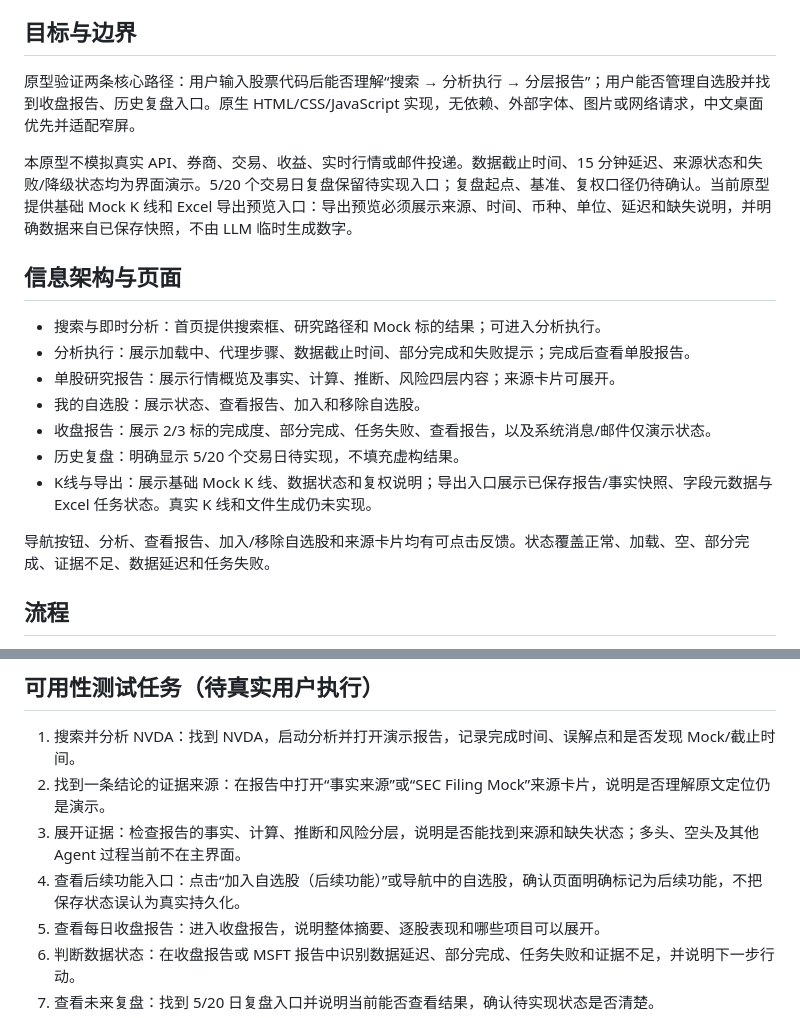
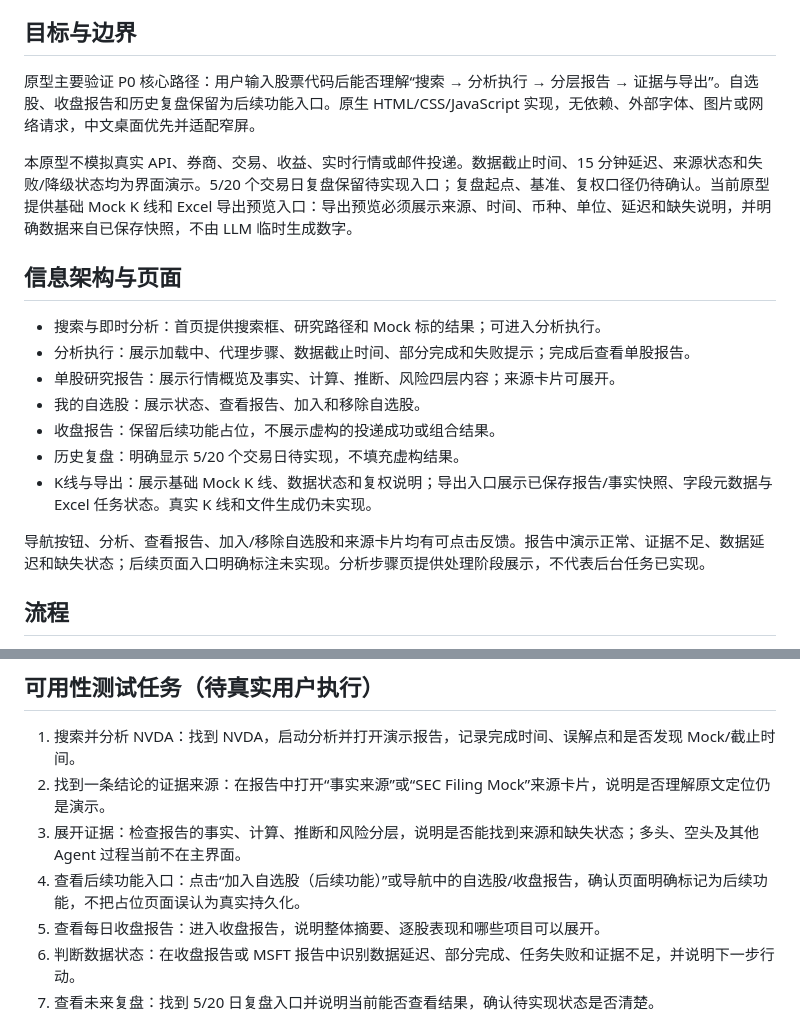
Before and after one commit to XiMeiYang/FinSight-AI-Agent, a Markdown page: docs/10-prototype-design.md, 2 parts joined by grey strips. Rendered like a GitHub page.

Commit message:
docs: align prototype validation scope

```diff
--- a/docs/10-prototype-design.md
+++ b/docs/10-prototype-design.md
@@ -4,7 +4,7 @@
 
 ## 目标与边界
 
-原型验证两条核心路径：用户输入股票代码后能否理解“搜索 → 分析执行 → 分层报告”；用户能否管理自选股并找到收盘报告、历史复盘入口。原生 HTML/CSS/JavaScript 实现，无依赖、外部字体、图片或网络请求，中文桌面优先并适配窄屏。
+原型主要验证 P0 核心路径：用户输入股票代码后能否理解“搜索 → 分析执行 → 分层报告 → 证据与导出”。自选股、收盘报告和历史复盘保留为后续功能入口。原生 HTML/CSS/JavaScript 实现，无依赖、外部字体、图片或网络请求，中文桌面优先并适配窄屏。
 
 本原型不模拟真实 API、券商、交易、收益、实时行情或邮件投递。数据截止时间、15 分钟延迟、来源状态和失败/降级状态均为界面演示。5/20 个交易日复盘保留待实现入口；复盘起点、基准、复权口径仍待确认。当前原型提供基础 Mock K 线和 Excel 导出预览入口：导出预览必须展示来源、时间、币种、单位、延迟和缺失说明，并明确数据来自已保存快照，不由 LLM 临时生成数字。
 
@@ -14,11 +14,11 @@
 - 分析执行：展示加载中、代理步骤、数据截止时间、部分完成和失败提示；完成后查看单股报告。
 - 单股研究报告：展示行情概览及事实、计算、推断、风险四层内容；来源卡片可展开。
 - 我的自选股：展示状态、查看报告、加入和移除自选股。
-- 收盘报告：展示 2/3 标的完成度、部分完成、任务失败、查看报告，以及系统消息/邮件仅演示状态。
+- 收盘报告：保留后续功能占位，不展示虚构的投递成功或组合结果。
 - 历史复盘：明确显示 5/20 个交易日待实现，不填充虚构结果。
 - K线与导出：展示基础 Mock K 线、数据状态和复权说明；导出入口展示已保存报告/事实快照、字段元数据与 Excel 任务状态。真实 K 线和文件生成仍未实现。
 
-导航按钮、分析、查看报告、加入/移除自选股和来源卡片均有可点击反馈。状态覆盖正常、加载、空、部分完成、证据不足、数据延迟和任务失败。
+导航按钮、分析、查看报告、加入/移除自选股和来源卡片均有可点击反馈。报告中演示正常、证据不足、数据延迟和缺失状态；后续页面入口明确标注未实现。分析步骤页提供处理阶段展示，不代表后台任务已实现。
 
 ## 流程
 
@@ -37,7 +37,7 @@
 1. 搜索并分析 NVDA：找到 NVDA，启动分析并打开演示报告，记录完成时间、误解点和是否发现 Mock/截止时间。
 2. 找到一条结论的证据来源：在报告中打开“事实来源”或“SEC Filing Mock”来源卡片，说明是否理解原文定位仍是演示。
 3. 展开证据：检查报告的事实、计算、推断和风险分层，说明是否能找到来源和缺失状态；多头、空头及其他 Agent 过程当前不在主界面。
-4. 查看后续功能入口：点击“加入自选股（后续功能）”或导航中的自选股，确认页面明确标记为后续功能，不把保存状态误认为真实持久化。
+4. 查看后续功能入口：点击“加入自选股（后续功能）”或导航中的自选股/收盘报告，确认页面明确标记为后续功能，不把占位页面误认为真实持久化。
 5. 查看每日收盘报告：进入收盘报告，说明整体摘要、逐股表现和哪些项目可以展开。
 6. 判断数据状态：在收盘报告或 MSFT 报告中识别数据延迟、部分完成、任务失败和证据不足，并说明下一步行动。
 7. 查看未来复盘：找到 5/20 日复盘入口并说明当前能否查看结果，确认待实现状态是否清楚。
```
